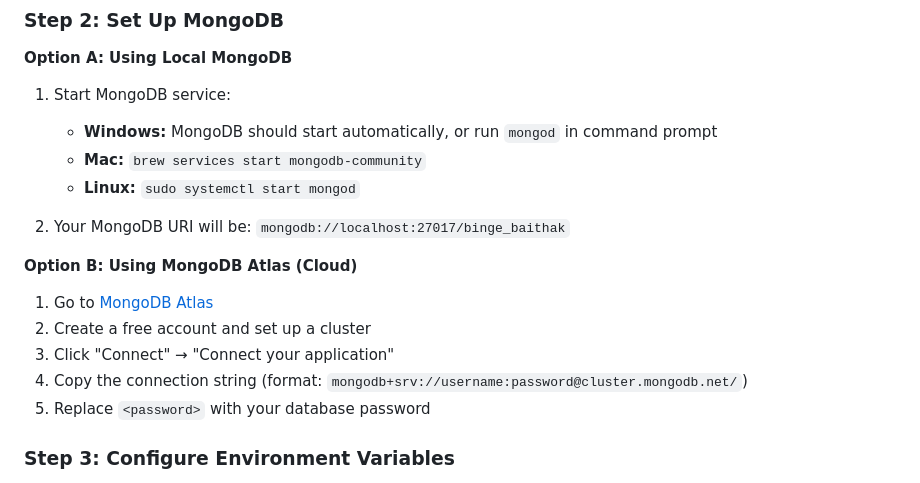
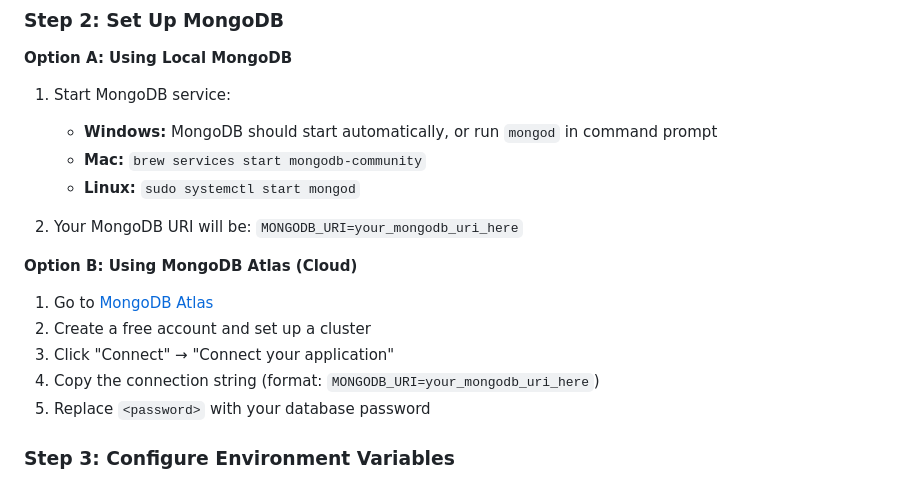
Before and after one commit to Monjit-Borah/binge-baithak, a Markdown page: README.md, the part around the change. GitHub-like rendering.

Commit message:
replaced real link of database to dummy link

```diff
--- a/README.md
+++ b/README.md
@@ -127,14 +127,14 @@ cd BINGE_BAITHAK
    - **Mac:** `brew services start mongodb-community`
    - **Linux:** `sudo systemctl start mongod`
 
-2. Your MongoDB URI will be: `mongodb://localhost:27017/binge_baithak`
+2. Your MongoDB URI will be: `MONGODB_URI=your_mongodb_uri_here`
 
 **Option B: Using MongoDB Atlas (Cloud)**
 
 1. Go to [MongoDB Atlas](https://www.mongodb.com/cloud/atlas/register)
 2. Create a free account and set up a cluster
 3. Click "Connect" → "Connect your application"
-4. Copy the connection string (format: `mongodb+srv://username:password@cluster.mongodb.net/`)
+4. Copy the connection string (format: `MONGODB_URI=your_mongodb_uri_here`)
 5. Replace `<password>` with your database password
 
 ### Step 3: Configure Environment Variables
```
